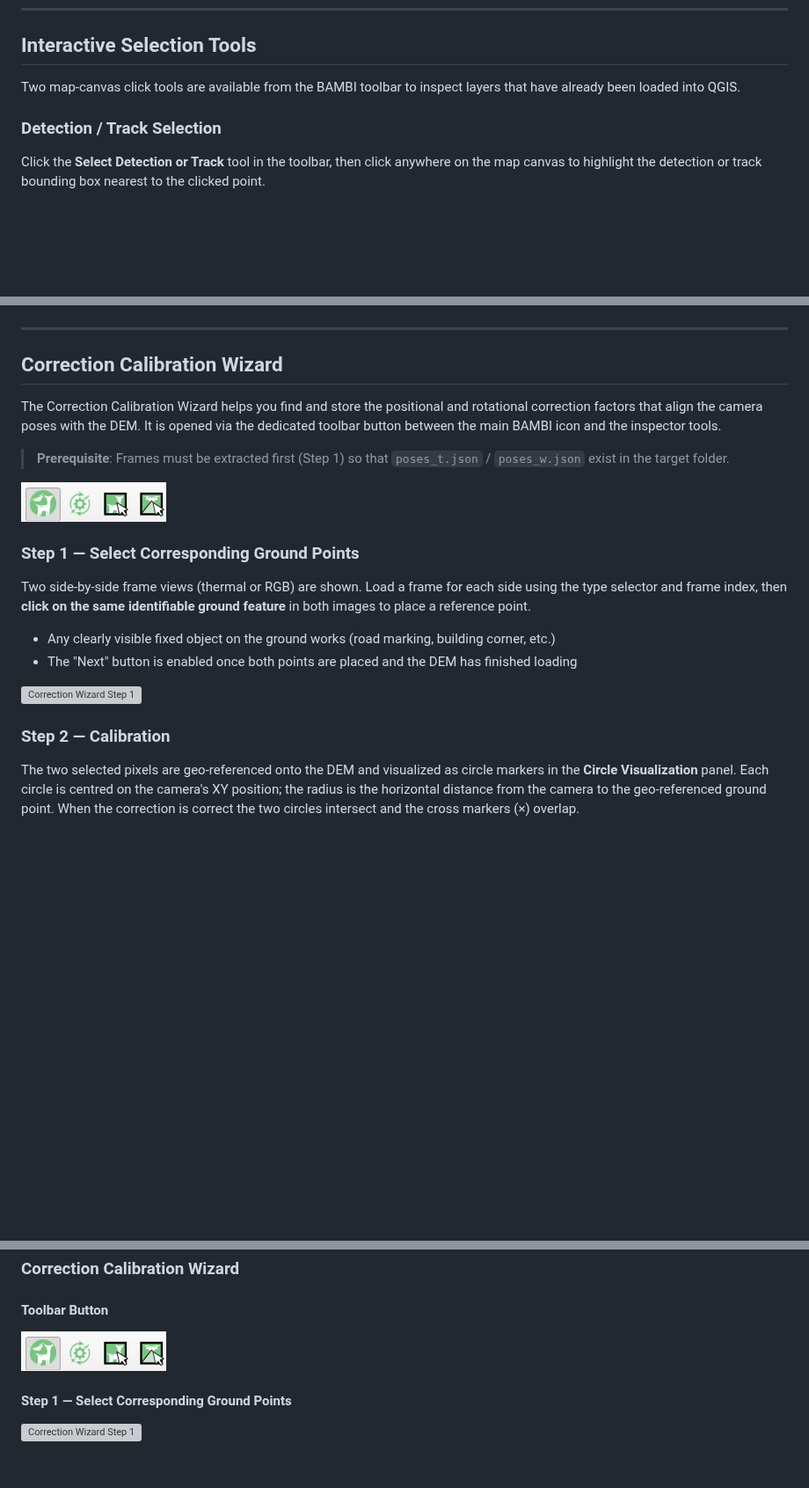
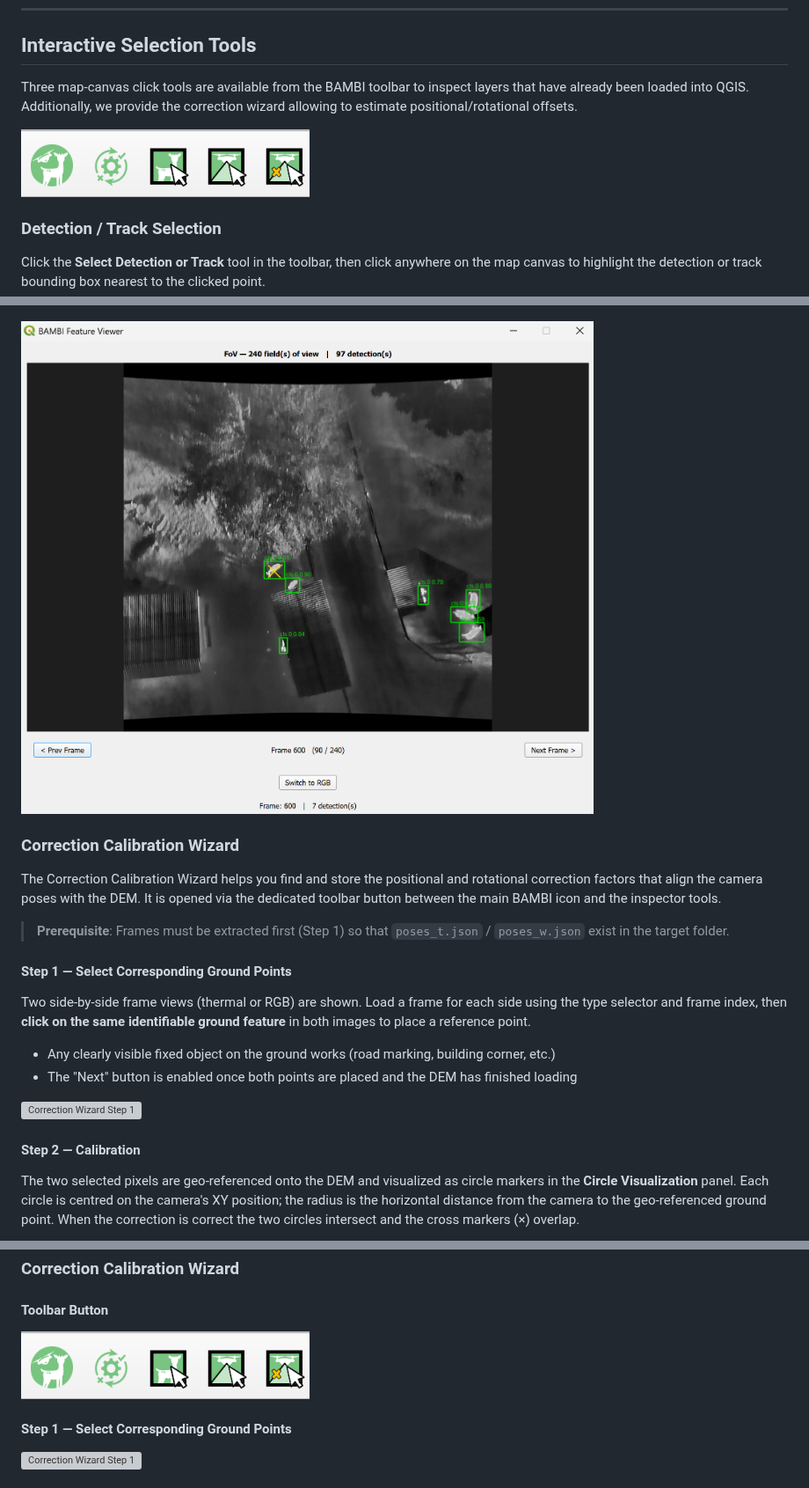
Before and after one commit to bambi-eco/Bambi-QGIS, a Markdown page: README.md, 3 parts joined by grey strips. Shown at 88% size. Rendered like a GitHub page; pictures changed too: images/correction_wizard_toolbar.png, images/selection_tool_fov_geo.png (added); blank space fills up the shorter version; grey boxes are pictures that could not be loaded.

```diff
--- a/README.md
+++ b/README.md
@@ -465,7 +465,11 @@ Provide a `.gltf` or `.glb` file and its companion `.json` metadata file directl
 
 ## Interactive Selection Tools
 
-Two map-canvas click tools are available from the BAMBI toolbar to inspect layers that have already been loaded into QGIS.
+Three map-canvas click tools are available from the BAMBI toolbar to inspect layers that have already been loaded into QGIS.
+Additionally, we provide the correction wizard allowing to estimate positional/rotational offsets.
+
+![Correction Wizard Toolbar Button](images/correction_wizard_toolbar.png)
+
 
 ### Detection / Track Selection
 
@@ -489,16 +495,15 @@ Click the **Select Field of View** tool in the toolbar, then click on the canvas
 ![Field-of-View Selection Tool](images/selection_tool_fov.png)
 
----
+![Field-of-View Selection Tool Geo-referenced](images/selection_tool_fov_geo.png)
 
-## Correction Calibration Wizard
+### Correction Calibration Wizard
 
 The Correction Calibration Wizard helps you find and store the positional and rotational correction factors that align the camera poses with the DEM. It is opened via the dedicated toolbar button between the main BAMBI icon and the inspector tools.
 
 > **Prerequisite**: Frames must be extracted first (Step 1) so that `poses_t.json` / `poses_w.json` exist in the target folder.
 
-![Correction Wizard Toolbar Button](images/correction_wizard_toolbar.png)
 
-### Step 1 — Select Corresponding Ground Points
+#### Step 1 — Select Corresponding Ground Points
 
 Two side-by-side frame views (thermal or RGB) are shown. Load a frame for each side using the type selector and frame index, then **click on the same identifiable ground feature** in both images to place a reference point.
 
@@ -507,7 +512,7 @@ Two side-by-side frame views (thermal or RGB) are shown. Load a frame for each s
 
 ![Correction Wizard Step 1](images/correction_wizard_step1.png)
 
-### Step 2 — Calibration
+#### Step 2 — Calibration
 
 The two selected pixels are geo-referenced onto the DEM and visualized as circle markers in the **Circle Visualization** panel. Each circle is centred on the camera's XY position; the radius is the horizontal distance from the camera to the geo-referenced ground point. When the correction is correct the two circles intersect and the cross markers (×) overlap.
 
```
Also changed, not shown: other parts of README.md (+7 -5 lines).
